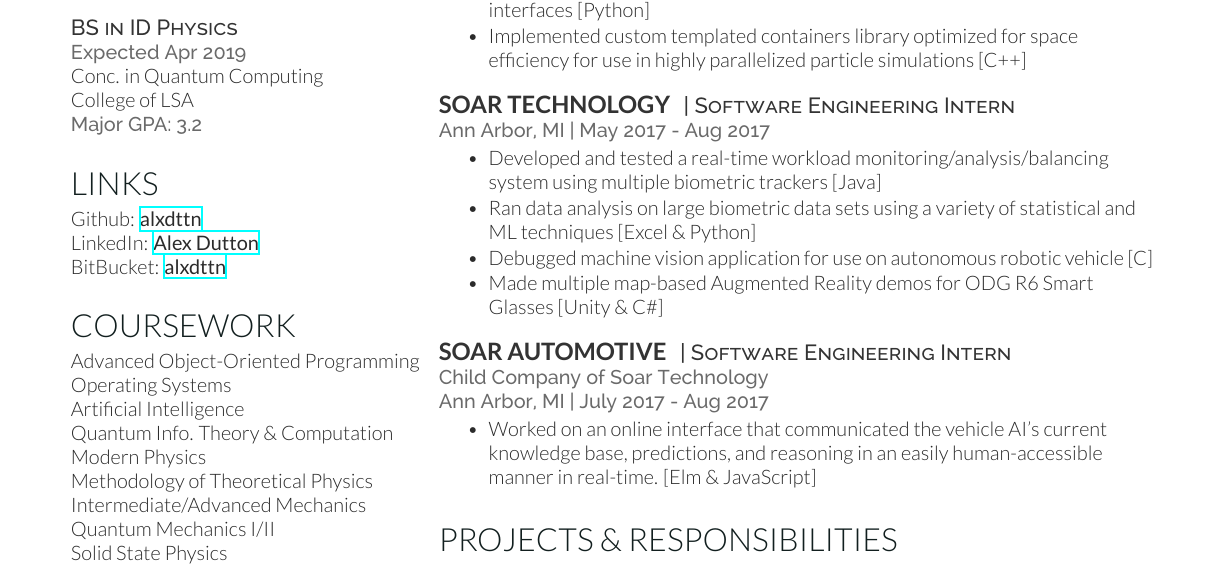
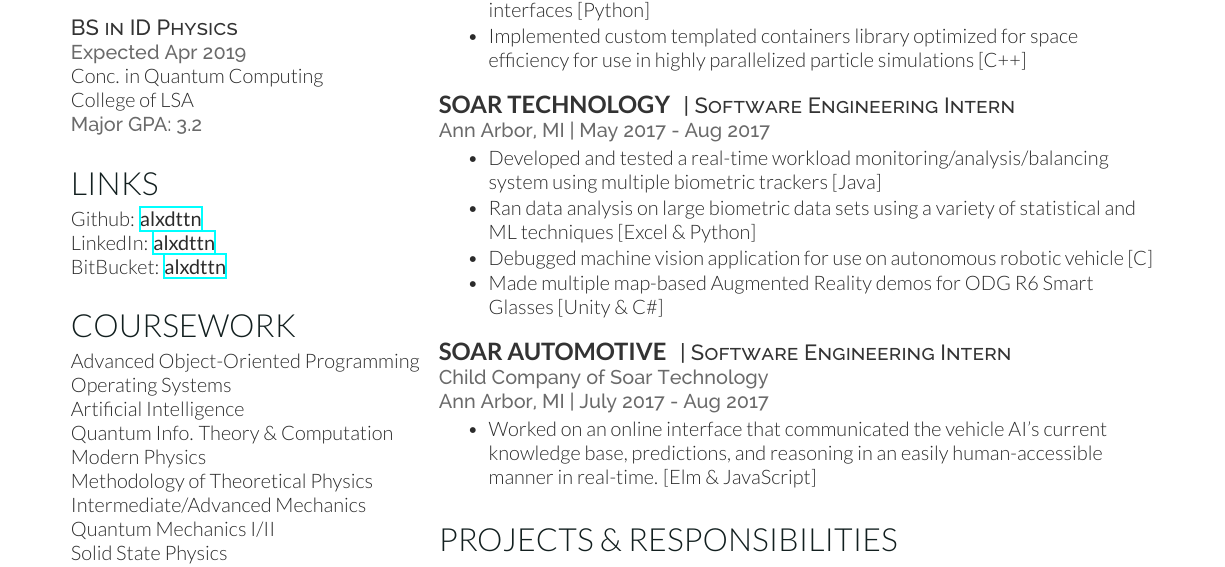
Before and after one commit to alxdttn/Resume, a LaTeX CV (resume.tex): part of the page, cut so that both start at the same text. Compiled offline with XeLaTeX.

Commit message:
Fixed linkedin link

```diff
--- a/resume.tex
+++ b/resume.tex
@@ -24,7 +24,7 @@
 
 \section{Links}
 	Github: \href{https://github.com/alxdttn}{\bf alxdttn}\\
-	LinkedIn: \href{https://www.linkedin.com/in/alex-dutton-47a40a137/}{\bf Alex Dutton} \\
+	LinkedIn: \href{https://www.linkedin.com/in/alxdttn}{\bf alxdttn} \\
 	BitBucket: \href{https://bitbucket.org/alxdttn}{\bf alxdttn}\\
 
 \sectionspace
```
Also changed, not shown: resume.pdf.
